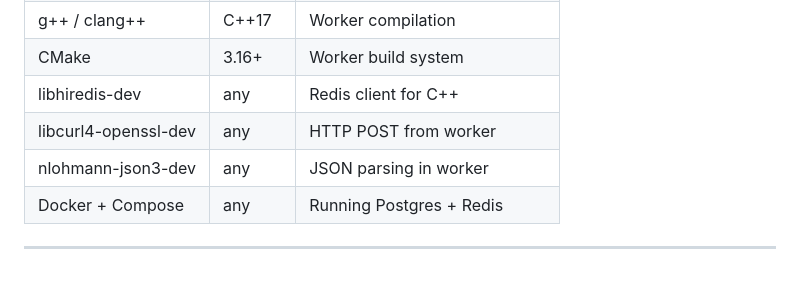
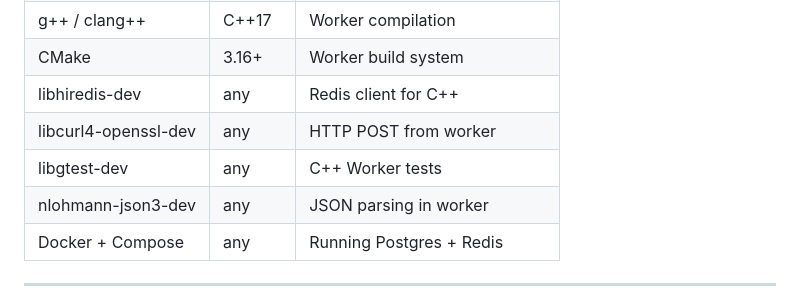
Before and after one commit to varrahan/high-frequency-anomaly-detection-middleware, a Markdown page: README.md, the part around the change. Drawn GitHub-style; blank space fills up the shorter version.

Commit message:
Update readme to include google test packages

```diff
--- a/README.md
+++ b/README.md
@@ -96,6 +96,7 @@ Sensor / curl
 | CMake | 3.16+ | Worker build system |
 | libhiredis-dev | any | Redis client for C++ |
 | libcurl4-openssl-dev | any | HTTP POST from worker |
+| libgtest-dev | any | C++ Worker tests |
 | nlohmann-json3-dev | any | JSON parsing in worker |
 | Docker + Compose | any | Running Postgres + Redis |
 
```
